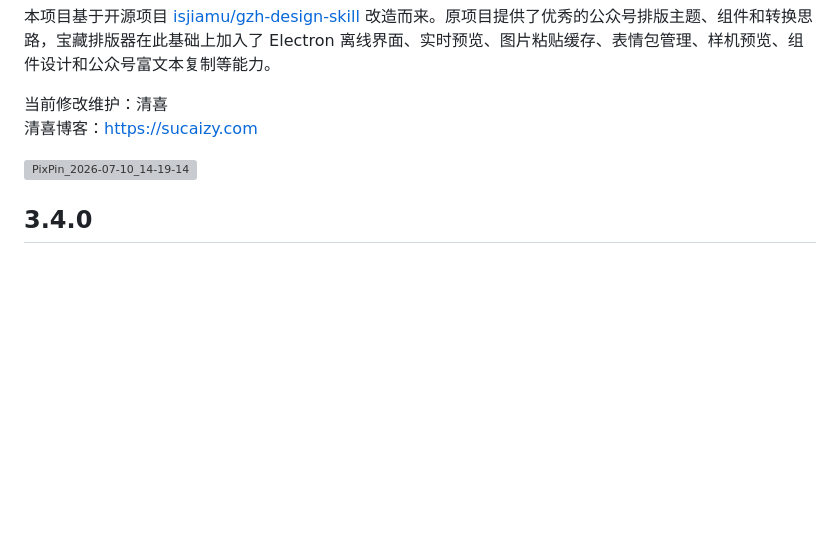
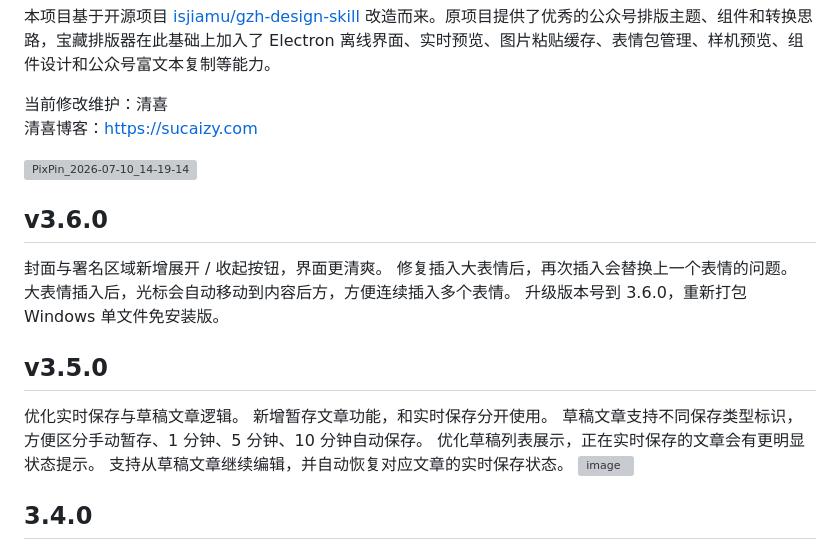
Before and after one commit to ziyuanhuishequ/baozang-gzh-typesetter, a Markdown page: README.md, the part around the change. Rendered like a GitHub page; blank space fills up the shorter version; grey boxes are pictures that could not be loaded.

Commit message:
Update README with version history for v3.6.0 and v3.5.0
Added version updates for v3.6.0 and v3.5.0 with new features and fixes.

```diff
--- a/README.md
+++ b/README.md
@@ -9,6 +9,20 @@
 清喜博客：[https://sucaizy.com](https://sucaizy.com)
 
 <img width="1426" height="913" alt="PixPin_2026-07-10_14-19-14" src="https://github.com/user-attachments/assets/bdcef0d1-4f0c-43c9-9fd7-709fb5eacd04" />
+
+## v3.6.0
+封面与署名区域新增展开 / 收起按钮，界面更清爽。
+修复插入大表情后，再次插入会替换上一个表情的问题。
+大表情插入后，光标会自动移动到内容后方，方便连续插入多个表情。
+升级版本号到 3.6.0，重新打包 Windows 单文件免安装版。
+
+## v3.5.0
+优化实时保存与草稿文章逻辑。
+新增暂存文章功能，和实时保存分开使用。
+草稿文章支持不同保存类型标识，方便区分手动暂存、1 分钟、5 分钟、10 分钟自动保存。
+优化草稿列表展示，正在实时保存的文章会有更明显状态提示。
+支持从草稿文章继续编辑，并自动恢复对应文章的实时保存状态。
+<img width="1426" height="913" alt="image" src="https://github.com/user-attachments/assets/05a4b1c2-aee2-45dc-b82e-c42c34da21ba" />
 
 ## 3.4.0
 
```
